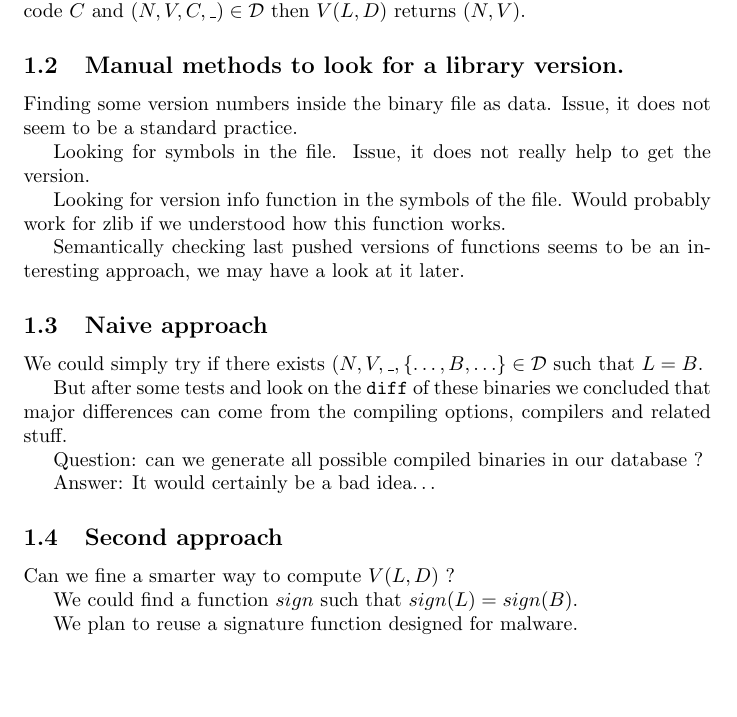
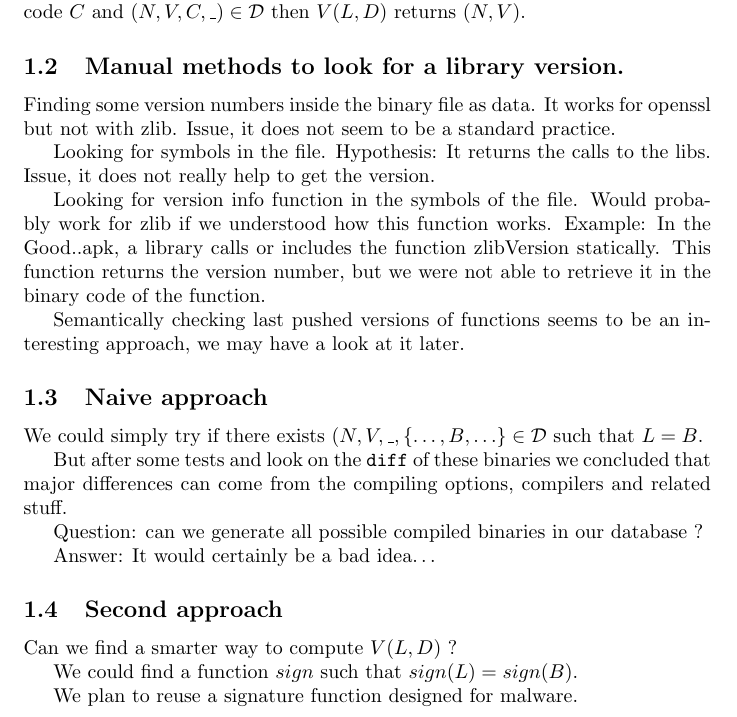
Before and after one commit to Alu89/redoc-qb, a LaTeX document (report/report.tex): part of the page before the commit and part of page 1 of 2 after it, cut so that both start at the same text, the shorter picture padded with empty space. Compiled offline with pdfLaTeX.

Commit message:
Update report

```diff
--- a/report/report.tex
+++ b/report/report.tex
@@ -28,13 +28,16 @@
 
     \subsection{Manual methods to look for a library version.}
     Finding some version numbers inside the binary file as data.
+    It works for openssl but not with zlib.
     Issue, it does not seem to be a standard practice.
 
     Looking for symbols in the file.
+    Hypothesis: It returns the calls to the libs.
     Issue, it does not really help to get the version.
 
     Looking for version info function in the symbols of the file. Would
     probably work for zlib if we understood how this function works.
+    Example: In the Good..apk, a library calls or includes the function zlibVersion statically. This function returns the version number, but we were not able to retrieve it in the binary code of the function.
 
     Semantically checking last pushed versions of functions seems to be an
     interesting approach, we may have a look at it later.
@@ -52,7 +55,7 @@
     Answer: It would certainly be a bad idea\dots
 
     \subsection{Second approach}
-    Can we fine a smarter way to compute $V(L,D)$ ?
+    Can we find a smarter way to compute $V(L,D)$ ?
 
     We could find a function $\signature$ such that $\signature(L) =
     \signature(B)$.
```
